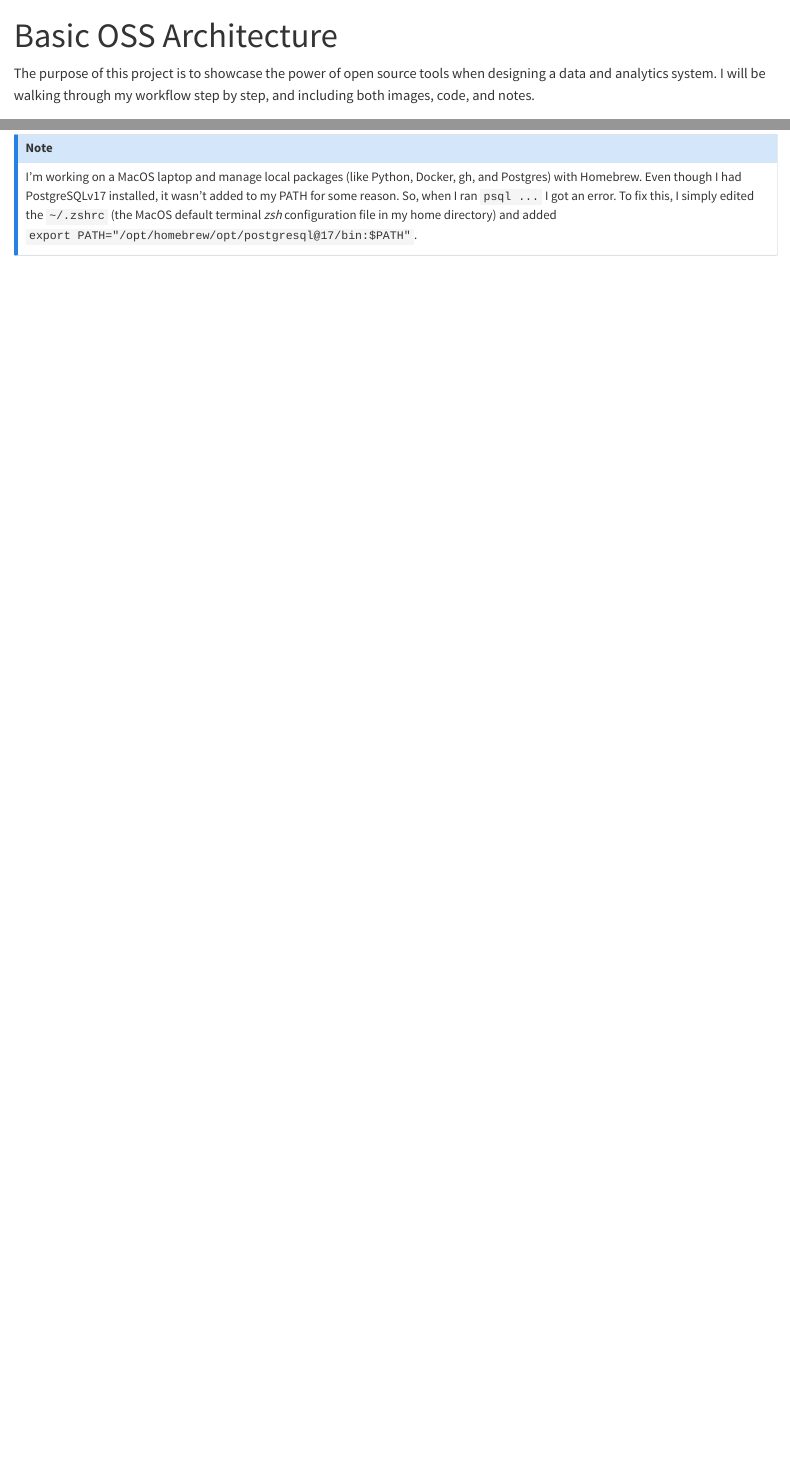
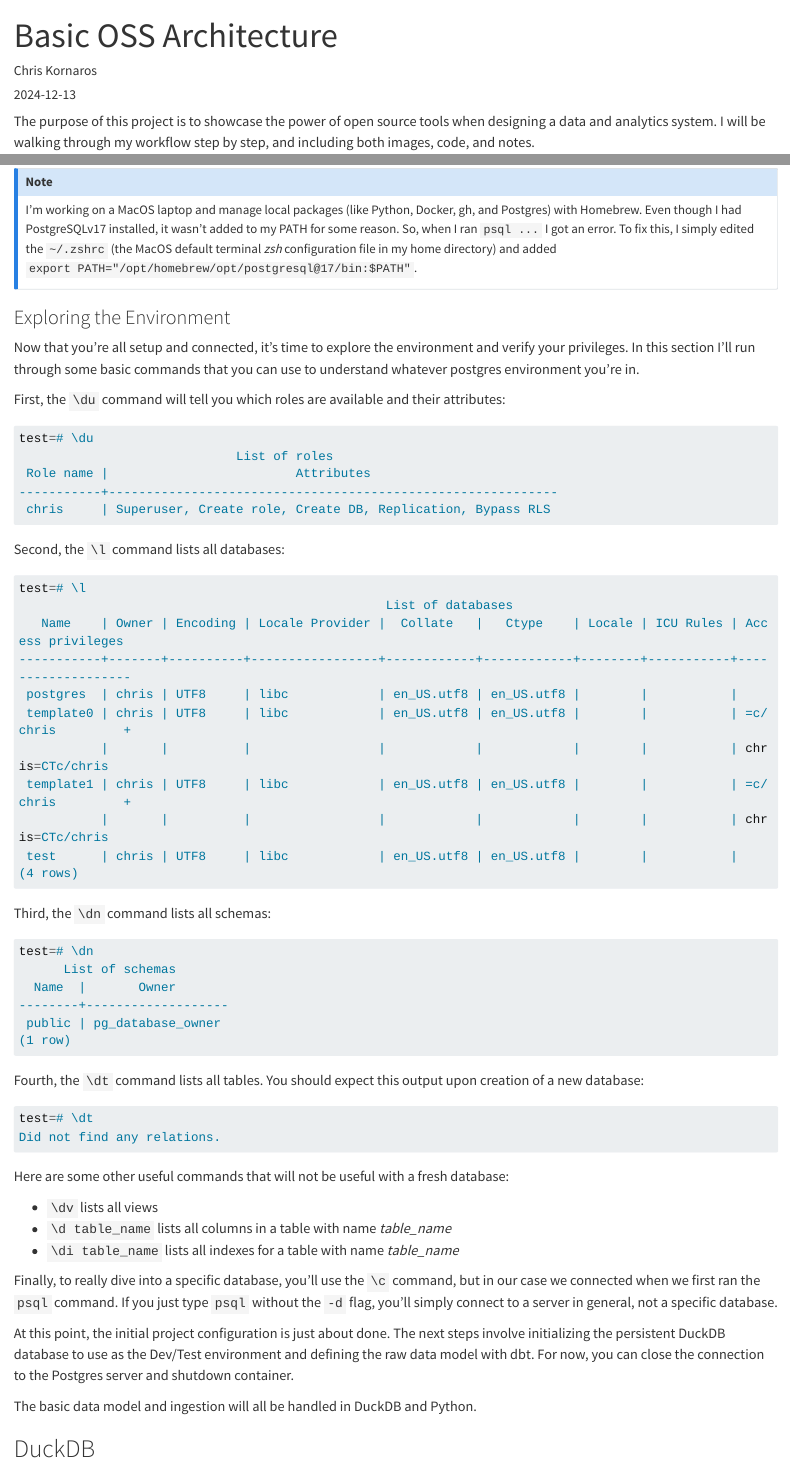
Before and after one commit to ChrisKornaros/Basic_OSS_Architecture, a Quarto document (docs/basic_oss.qmd): the page in a window 1100 px wide, from its top, and a second part further down, joined at a grey line. Rendered offline with R 4.5, knitr and Pandoc in place of Quarto, with nearby package versions; long lines of code are wrapped.

Commit message:
Finished the Container and Postgres setup portion. Moving on to DuckDB.

````diff
--- a/docs/basic_oss.qmd
+++ b/docs/basic_oss.qmd
@@ -1,5 +1,9 @@
 ---
 title: "Basic OSS Architecture"
+author: "Chris Kornaros"
+date: 2024-12-13
+categories: ["Research", "Ongoing"]
+tags: ["Architecture", "Systems", "Design", "Entity-Relationships", "Open Source", "zsh", "bash", "uv", "Python", "Quarto", "dbt", "Great Expectations", "Testing", "git", "GitHub", "Docker", "Kubernetes", "PostgreSQL", "DuckDB", "Unity Catalog", "Airflow", "Dagster", "Kafka"]
 ---
 
 The purpose of this project is to showcase the power of open source tools when designing a data and analytics system. I will be walking through my workflow step by step, and including both images, code, and notes.
@@ -299,4 +303,63 @@
 I'm working on a MacOS laptop and manage local packages (like Python, Docker, gh, and Postgres) with Homebrew. Even though I had PostgreSQLv17 installed, it wasn't added to my PATH for some reason. So, when I ran `psql ...` I got an error. To fix this, I simply edited the `~/.zshrc` (the MacOS default terminal *zsh* configuration file in my home directory) and added `export PATH="/opt/homebrew/opt/postgresql@17/bin:$PATH"`.
 :::
 
-###
+### Exploring the Environment
+Now that you're all setup and connected, it's time to explore the environment and verify your privileges. In this section I'll run through some basic commands that you can use to understand whatever postgres environment you're in.
+
+First, the `\du` command will tell you which roles are available and their attributes:
+
+```bash
+test=# \du
+                             List of roles
+ Role name |                         Attributes
+-----------+------------------------------------------------------------
+ chris     | Superuser, Create role, Create DB, Replication, Bypass RLS
+```
+
+Second, the `\l` command lists all databases:
+
+```bash
+test=# \l
+                                                 List of databases
+   Name    | Owner | Encoding | Locale Provider |  Collate   |   Ctype    | Locale | ICU Rules | Access privileges
+-----------+-------+----------+-----------------+------------+------------+--------+-----------+-------------------
+ postgres  | chris | UTF8     | libc            | en_US.utf8 | en_US.utf8 |        |           |
+ template0 | chris | UTF8     | libc            | en_US.utf8 | en_US.utf8 |        |           | =c/chris         +
+           |       |          |                 |            |            |        |           | chris=CTc/chris
+ template1 | chris | UTF8     | libc            | en_US.utf8 | en_US.utf8 |        |           | =c/chris         +
+           |       |          |                 |            |            |        |           | chris=CTc/chris
+ test      | chris | UTF8     | libc            | en_US.utf8 | en_US.utf8 |        |           |
+(4 rows)
+```
+
+Third, the `\dn` command lists all schemas:
+
+```bash
+test=# \dn
+      List of schemas
+  Name  |       Owner
+--------+-------------------
+ public | pg_database_owner
+(1 row)
+```
+
+Fourth, the `\dt` command lists all tables. You should expect this output upon creation of a new database:
+
+```bash
+test=# \dt
+Did not find any relations.
+```
+
+Here are some other useful commands that will not be useful with a fresh database:
+
+- `\dv` lists all views
+- `\d table_name` lists all columns in a table with name *table_name*
+- `\di table_name` lists all indexes for a table with name *table_name*
+
+Finally, to really dive into a specific database, you'll use the `\c` command, but in our case we connected when we first ran the `psql` command. If you just type `psql` without the `-d` flag, you'll simply connect to a server in general, not a specific database.
+
+At this point, the initial project configuration is just about done. The next steps involve initializing the persistent DuckDB database to use as the Dev/Test environment and defining the raw data model with dbt. For now, you can close the connection to the Postgres server and shutdown container.
+
+The basic data model and ingestion will all be handled in DuckDB and Python.
+
+## DuckDB
````
Also changed, not shown: 6 other files.
